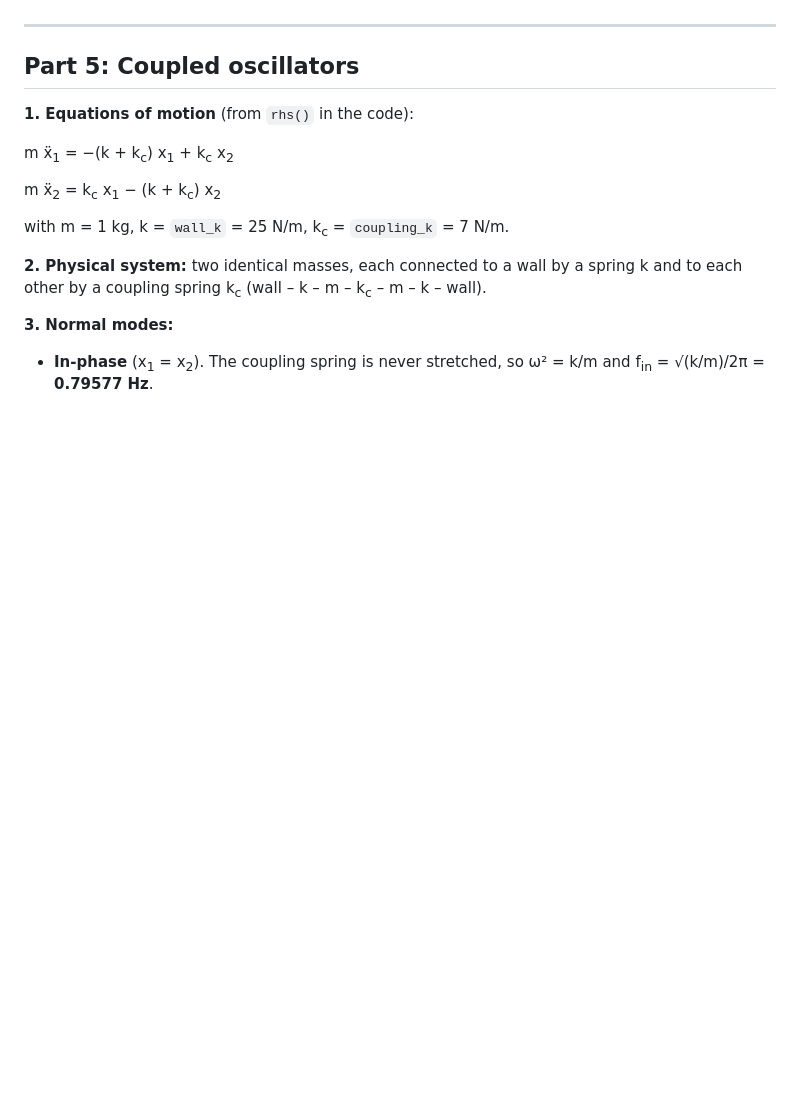
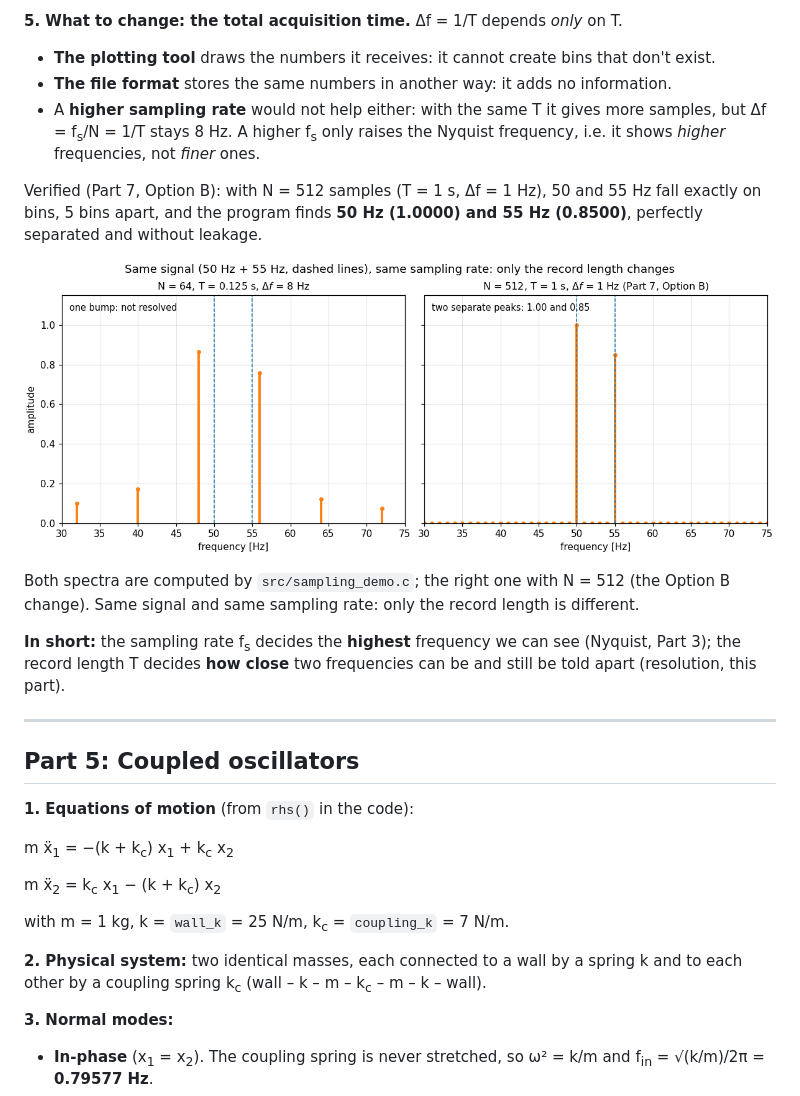
Before and after one commit to AnnaTogni/SC4PS_2425_AnnaTogni, a Markdown page: HomeWork4/README.md, the part around one of its changes. Rendered like a GitHub page; pictures changed too: HomeWork4/images/resolution_longer_record.png (added); blank space fills up the shorter version.

```diff
--- a/HomeWork4/README.md
+++ b/HomeWork4/README.md
@@ -119,3 +148,22 @@ Verified (Part 7, Option B): with N = 512 (T = 1 s, Δf = 1 Hz), the program fin
+**5. What to change: the total acquisition time.** Δf = 1/T depends *only* on T.
+- **The plotting tool** draws the numbers it receives: it cannot create bins that don't exist.
+- **The file format** stores the same numbers in another way: it adds no information.
+- A **higher sampling rate** would not help either: with the same T it gives more samples,
+  but Δf = f<sub>s</sub>/N = 1/T stays 8 Hz. A higher f<sub>s</sub> only raises the Nyquist
+  frequency, i.e. it shows *higher* frequencies, not *finer* ones.
+
+Verified (Part 7, Option B): with N = 512 samples (T = 1 s, Δf = 1 Hz), 50 and 55 Hz fall
+exactly on bins, 5 bins apart, and the program finds **50 Hz (1.0000) and 55 Hz (0.8500)**,
+perfectly separated and without leakage.
+
+![Longer record: 50 and 55 Hz are separated](images/resolution_longer_record.png)
+
+Both spectra are computed by `src/sampling_demo.c`; the right one with N = 512 (the Option B
+change). Same signal and same sampling rate: only the record length is different.
+
+**In short:** the sampling rate f<sub>s</sub> decides the **highest** frequency we can see
+(Nyquist, Part 3); the record length T decides **how close** two frequencies can be and still
+be told apart (resolution, this part).
 
 ---
 
```
Also changed, not shown: other parts of HomeWork4/README.md (+41 -12 lines), HomeWork4/images/resolution_short_record.png (added).
